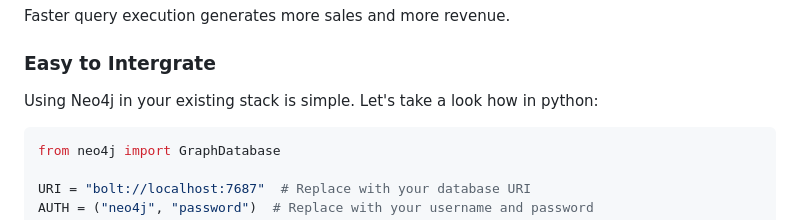
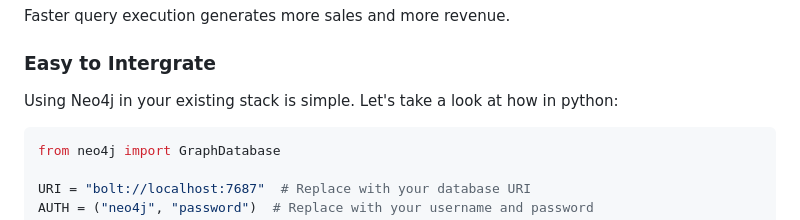
Before and after one commit to corydonbaylor/graph-recommendation, a Markdown page: README.md, the part around the change. Rendered like a GitHub page.

````diff
--- a/README.md
+++ b/README.md
@@ -74,7 +74,7 @@ Faster query execution generates more sales and more revenue.
 
 ### Easy to Intergrate
 
-Using Neo4j in your existing stack is simple. Let's take a look how in python:
+Using Neo4j in your existing stack is simple. Let's take a look at how in python:
 
 ```python
 from neo4j import GraphDatabase
````
